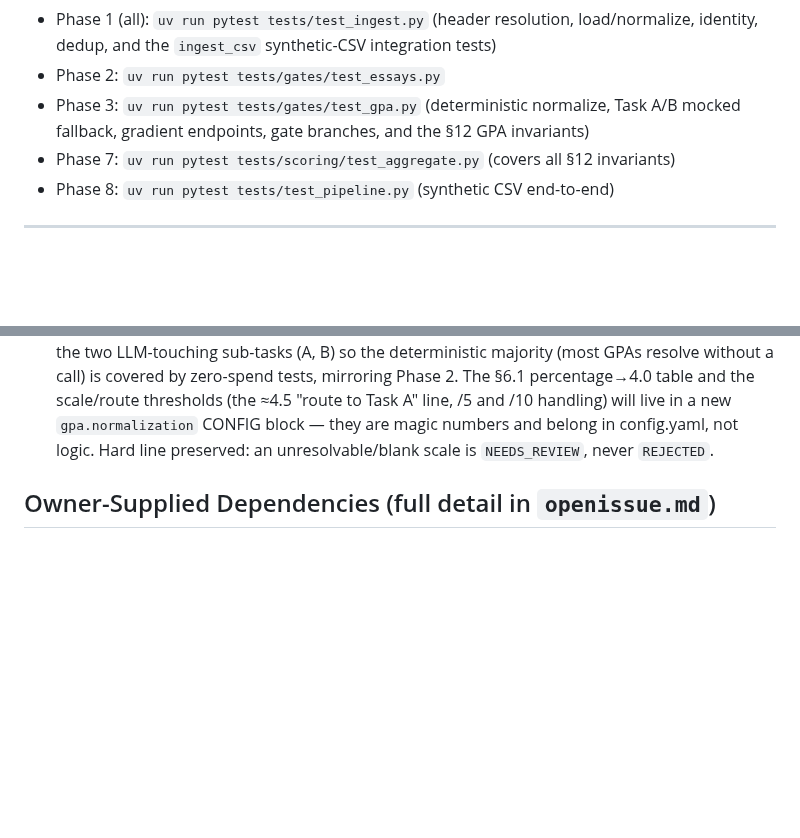
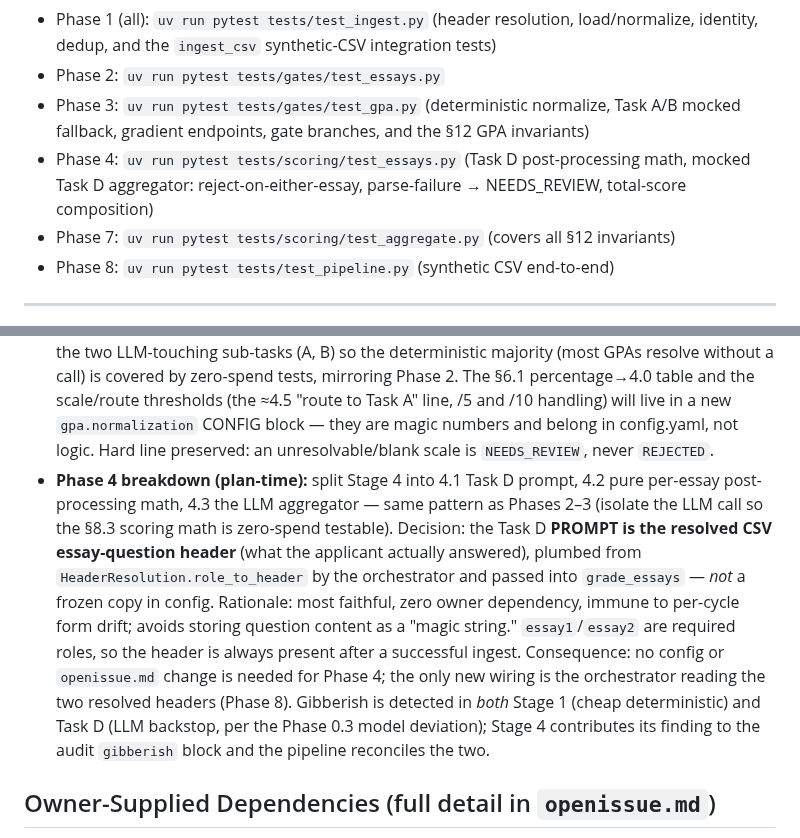
Before and after one commit to dominicgodfrey/srip-application-screen, a Markdown page: PLAN.md, 2 parts joined by grey strips. Drawn GitHub-style; blank space fills up the shorter version.

```diff
--- a/PLAN.md
+++ b/PLAN.md
@@ -175,6 +205,8 @@ with the API. Build in order — fail-fast ordering means later stages depend on
 - Phase 2:   `uv run pytest tests/gates/test_essays.py`
 - Phase 3:   `uv run pytest tests/gates/test_gpa.py` (deterministic normalize, Task A/B mocked
   fallback, gradient endpoints, gate branches, and the §12 GPA invariants)
+- Phase 4:   `uv run pytest tests/scoring/test_essays.py` (Task D post-processing math, mocked
+  Task D aggregator: reject-on-either-essay, parse-failure → NEEDS_REVIEW, total-score composition)
 - Phase 7:   `uv run pytest tests/scoring/test_aggregate.py` (covers all §12 invariants)
 - Phase 8:   `uv run pytest tests/test_pipeline.py` (synthetic CSV end-to-end)
 
@@ -274,6 +306,18 @@ Structural facts only — never real applicant content.
   and the scale/route thresholds (the ≈4.5 "route to Task A" line, /5 and /10 handling) will live
   in a new `gpa.normalization` CONFIG block — they are magic numbers and belong in config.yaml,
   not logic. Hard line preserved: an unresolvable/blank scale is `NEEDS_REVIEW`, never `REJECTED`.
+- **Phase 4 breakdown (plan-time):** split Stage 4 into 4.1 Task D prompt, 4.2 pure per-essay
+  post-processing math, 4.3 the LLM aggregator — same pattern as Phases 2–3 (isolate the LLM call
+  so the §8.3 scoring math is zero-spend testable). Decision: the Task D **PROMPT is the resolved
+  CSV essay-question header** (what the applicant actually answered), plumbed from
+  `HeaderResolution.role_to_header` by the orchestrator and passed into `grade_essays` — *not* a
+  frozen copy in config. Rationale: most faithful, zero owner dependency, immune to per-cycle form
+  drift; avoids storing question content as a "magic string." `essay1`/`essay2` are required roles,
+  so the header is always present after a successful ingest. Consequence: no config or
+  `openissue.md` change is needed for Phase 4; the only new wiring is the orchestrator reading the
+  two resolved headers (Phase 8). Gibberish is detected in *both* Stage 1 (cheap deterministic) and
+  Task D (LLM backstop, per the Phase 0.3 model deviation); Stage 4 contributes its finding to the
+  audit `gibberish` block and the pipeline reconciles the two.
 
 ## Owner-Supplied Dependencies (full detail in `openissue.md`)
 - [x] `resources/schools.json` — Top-20 US + Top-50 International (source: U.S. News), frozen for Summer 2026.
```
Also changed, not shown: other parts of PLAN.md (+41 -11 lines).
